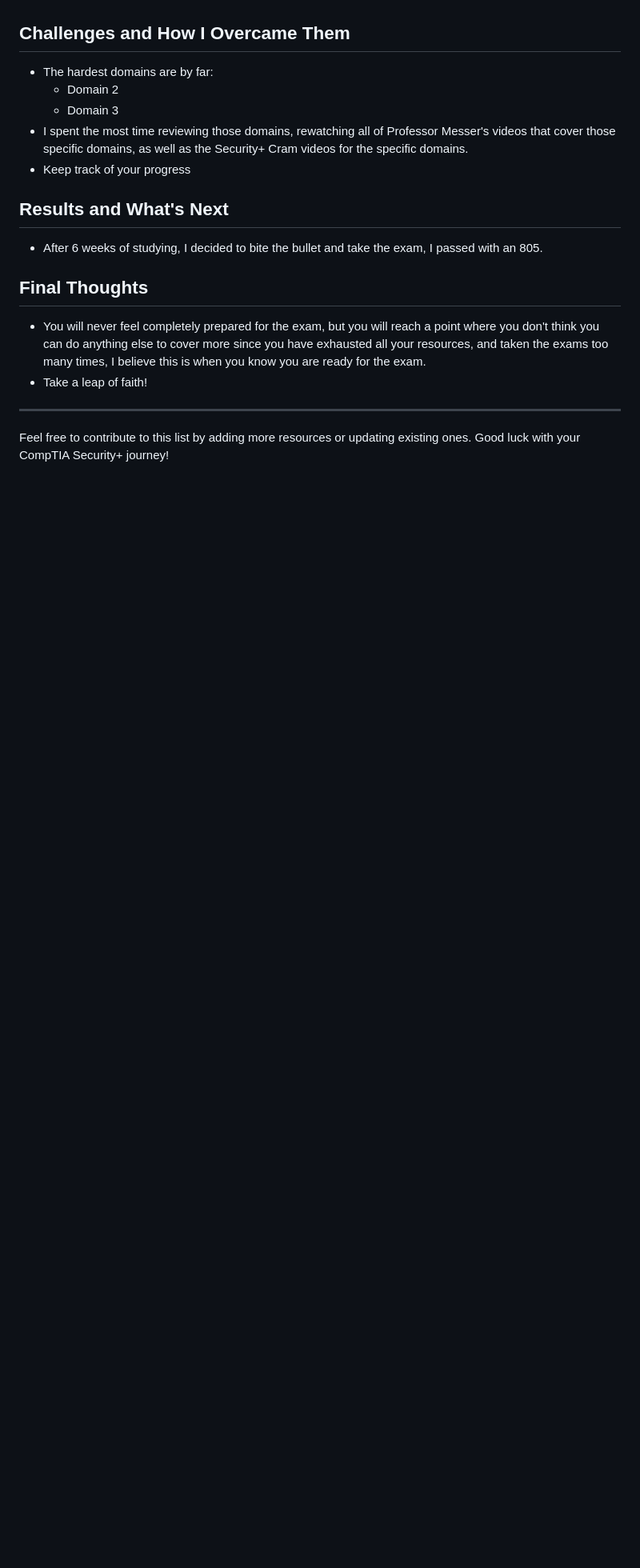
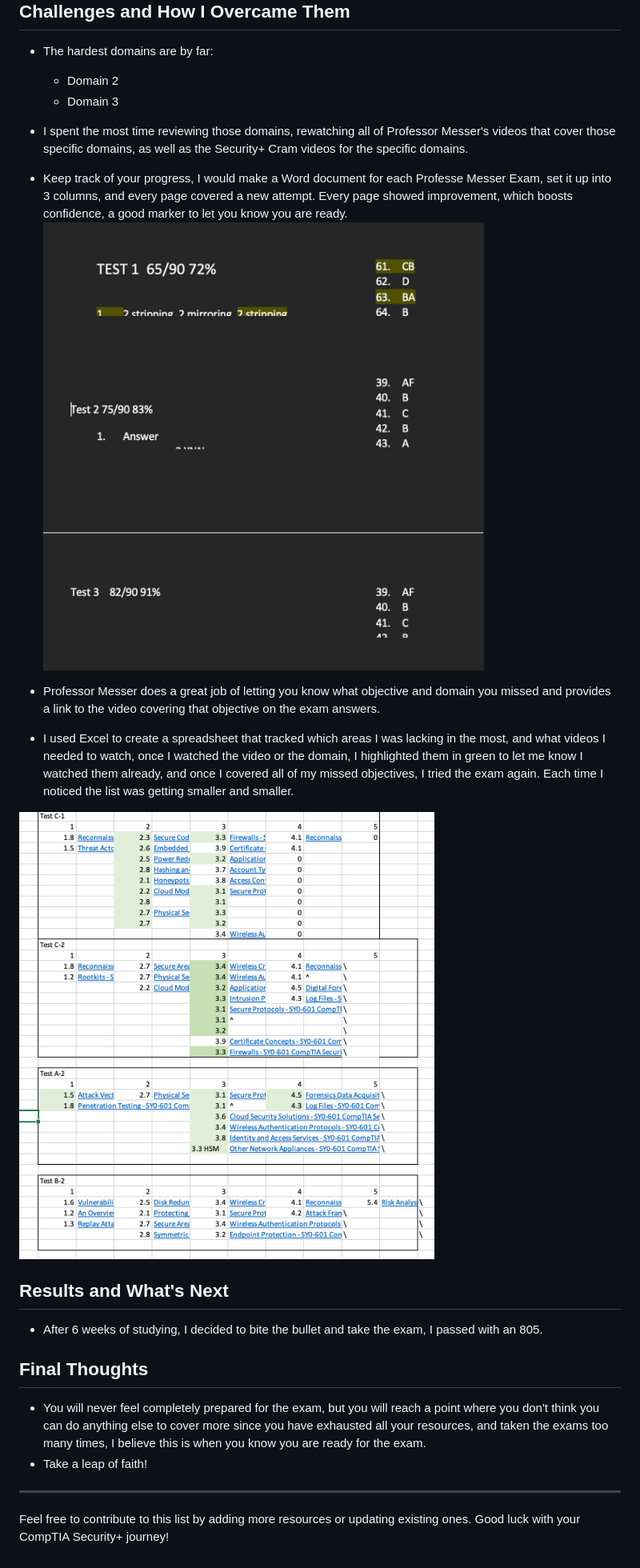
Before and after one commit to selidrium/CyberSecurity-Portfolio, a Markdown page: Resources/CompTIA Security.md, the part around one of its changes. Shown at 80% size. GitHub-like rendering; blank space fills up the shorter version.

```diff
--- a/Resources/CompTIA Security.md
+++ b/Resources/CompTIA Security.md
@@ -91,7 +90,14 @@ Before diving into my journey, let's briefly discuss why CompTIA Security+ is a
   - Domain 2
   - Domain 3
 - I spent the most time reviewing those domains, rewatching all of Professor Messer's videos that cover those specific domains, as well as the Security+ Cram videos for the specific domains.
-- Keep track of your progress
+- Keep track of your progress, I would make a Word document for each Professe Messer Exam, set it up into 3 columns, and every page covered a new attempt. Every page showed improvement, which boosts confidence, a good marker to let you know you are ready.
+![Word Document Progress](./img/WordTestProgress.png)
+
+- Professor Messer does a great job of letting you know what objective and domain you missed and provides a link to the video covering that objective on the exam answers.
+- I used Excel to create a spreadsheet that tracked which areas I was lacking in the most, and what videos I needed to watch, once I watched the video or the domain, I highlighted them in green to let me know I watched them already, and once I covered all of my missed objectives, I tried the exam again. Each time I noticed the list was getting smaller and smaller.
+
+![Excel Document Progress](./img/ExcelTestProgress.png)
+
 ## Results and What's Next
 
 - After 6 weeks of studying, I decided to bite the bullet and take the exam, I passed with an 805.
```
Also changed, not shown: other parts of Resources/CompTIA Security.md (+3 -4 lines).
